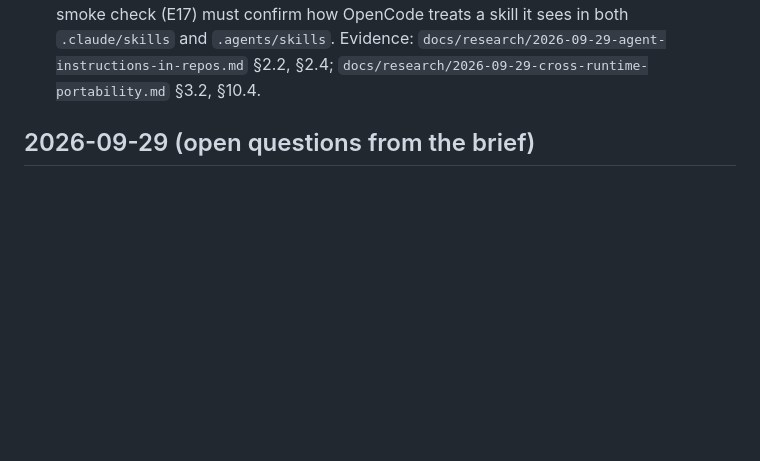
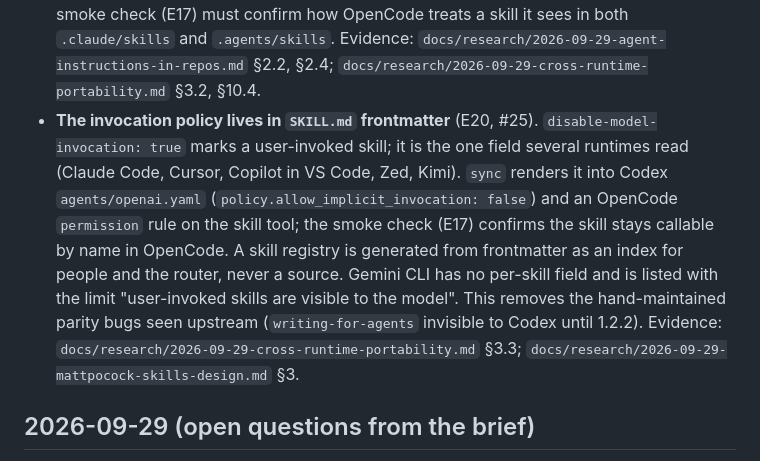
Before and after one commit to KirillSachkov/agent-workbench, a Markdown page: docs/decisions.md, the part around the change. Rendered like a GitHub page; blank space fills up the shorter version.

Commit message:
Record E20: invocation policy in SKILL.md frontmatter
Owner decision on the harness requirements map (#5, ticket #25).

Co-Authored-By: Claude Opus 5.5 <noreply@anthropic.com>

```diff
--- a/docs/decisions.md
+++ b/docs/decisions.md
@@ -242,6 +242,16 @@ Decisions from the harness requirements map, one ticket per decision.
   both `.claude/skills` and `.agents/skills`. Evidence:
   `docs/research/2026-09-29-agent-instructions-in-repos.md` §2.2, §2.4;
   `docs/research/2026-09-29-cross-runtime-portability.md` §3.2, §10.4.
+- **The invocation policy lives in `SKILL.md` frontmatter** (E20, #25). `disable-model-invocation:
+  true` marks a user-invoked skill; it is the one field several runtimes read (Claude Code, Cursor,
+  Copilot in VS Code, Zed, Kimi). `sync` renders it into Codex `agents/openai.yaml`
+  (`policy.allow_implicit_invocation: false`) and an OpenCode `permission` rule on the skill tool;
+  the smoke check (E17) confirms the skill stays callable by name in OpenCode. A skill registry is
+  generated from frontmatter as an index for people and the router, never a source. Gemini CLI has no
+  per-skill field and is listed with the limit "user-invoked skills are visible to the model". This
+  removes the hand-maintained parity bugs seen upstream (`writing-for-agents` invisible to Codex until
+  1.2.2). Evidence: `docs/research/2026-09-29-cross-runtime-portability.md` §3.3;
+  `docs/research/2026-09-29-mattpocock-skills-design.md` §3.
 
 ## 2026-09-29 (open questions from the brief)
 
```
